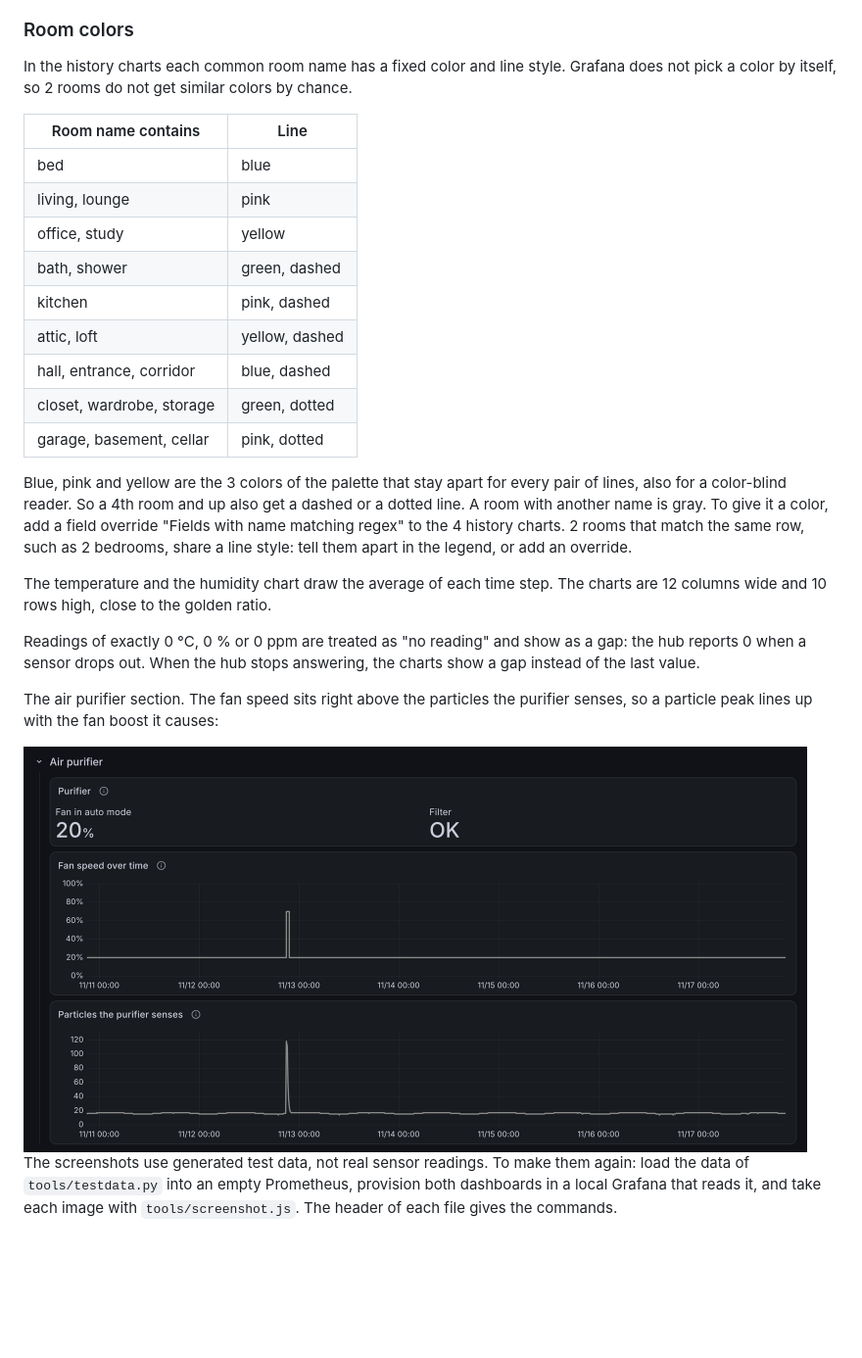
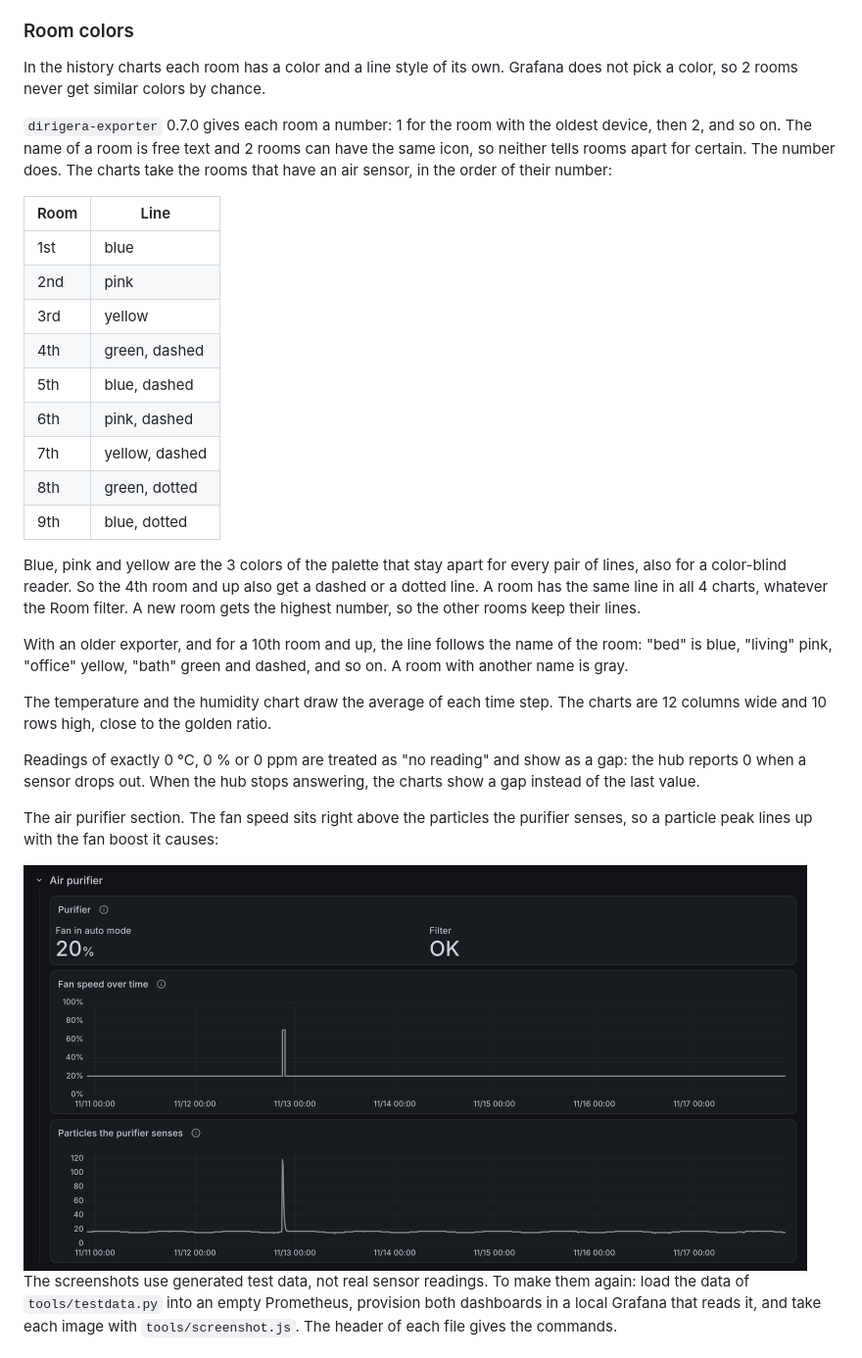
Before and after one commit to Yornik/dirigera-grafana-dashboard, a Markdown page: README.md, the part around the change. Shown at 98% size. Drawn GitHub-style; pictures changed too: docs/purifier-dark.png; blank space fills up the shorter version.

Commit message:
feat: color each room by its number from the exporter
A color by the name of a room misses any name it does not know, and 2
rooms can have the same icon. dirigera-exporter 0.7.0 gives each room a
number that no other room has. Each of the 4 history charts now has 1
query for each of the first 9 rooms that have an air sensor, and each
query has a color and a line style of its own.

A room has the same line in all 4 charts, whatever the Room filter. With
an older exporter, and for a 10th room and up, the line still follows
the name of the room.

The screenshots and the test data use the room numbers.

Co-Authored-By: Claude Fable 5.2 <noreply@anthropic.com>
Claude-Session: https://claude.ai/code/session_01XiybZB8JF1pUpSGVhC74hx

```diff
--- a/README.md
+++ b/README.md
@@ -39,28 +39,36 @@ scraped by Prometheus:
 
 ### Room colors
 
-In the history charts each common room name has a fixed color and line style.
-Grafana does not pick a color by itself, so 2 rooms do not get similar colors
-by chance.
+In the history charts each room has a color and a line style of its own.
+Grafana does not pick a color, so 2 rooms never get similar colors by chance.
 
-| Room name contains | Line |
+`dirigera-exporter` 0.7.0 gives each room a number: 1 for the room with the
+oldest device, then 2, and so on. The name of a room is free text and 2 rooms
+can have the same icon, so neither tells rooms apart for certain. The number
+does. The charts take the rooms that have an air sensor, in the order of their
+number:
+
+| Room | Line |
 | --- | --- |
-| bed | blue |
-| living, lounge | pink |
-| office, study | yellow |
-| bath, shower | green, dashed |
-| kitchen | pink, dashed |
-| attic, loft | yellow, dashed |
-| hall, entrance, corridor | blue, dashed |
-| closet, wardrobe, storage | green, dotted |
-| garage, basement, cellar | pink, dotted |
+| 1st | blue |
+| 2nd | pink |
+| 3rd | yellow |
+| 4th | green, dashed |
+| 5th | blue, dashed |
+| 6th | pink, dashed |
+| 7th | yellow, dashed |
+| 8th | green, dotted |
+| 9th | blue, dotted |
 
 Blue, pink and yellow are the 3 colors of the palette that stay apart for every
-pair of lines, also for a color-blind reader. So a 4th room and up also get a
-dashed or a dotted line. A room with another name is gray. To give it a color,
-add a field override "Fields with name matching regex" to the 4 history
-charts. 2 rooms that match the same row, such as 2 bedrooms, share a line
-style: tell them apart in the legend, or add an override.
+pair of lines, also for a color-blind reader. So the 4th room and up also get
+a dashed or a dotted line. A room has the same line in all 4 charts, whatever
+the Room filter. A new room gets the highest number, so the other rooms keep
+their lines.
+
+With an older exporter, and for a 10th room and up, the line follows the name
+of the room: "bed" is blue, "living" pink, "office" yellow, "bath" green and
+dashed, and so on. A room with another name is gray.
 
 The temperature and the humidity chart draw the average of each time step.
 The charts are 12 columns wide and 10 rows high, close to the golden ratio.
```
Also changed, not shown: docs/dashboard-dark.png, docs/dashboard-light.png, docs/lights-dark.png, docs/lights-light.png, docs/purifier-light.png, 2 other files.
